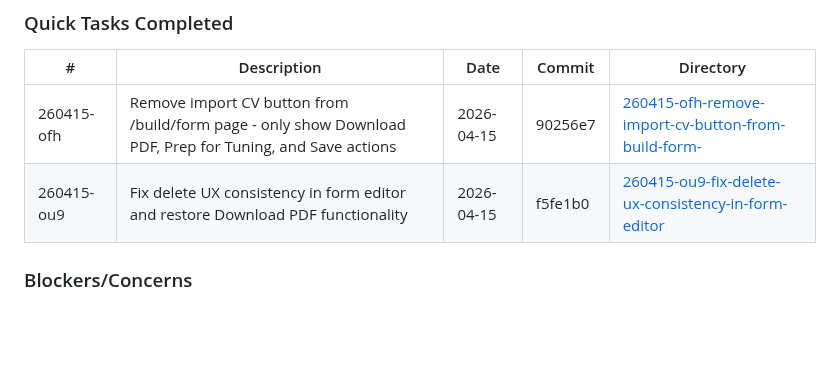
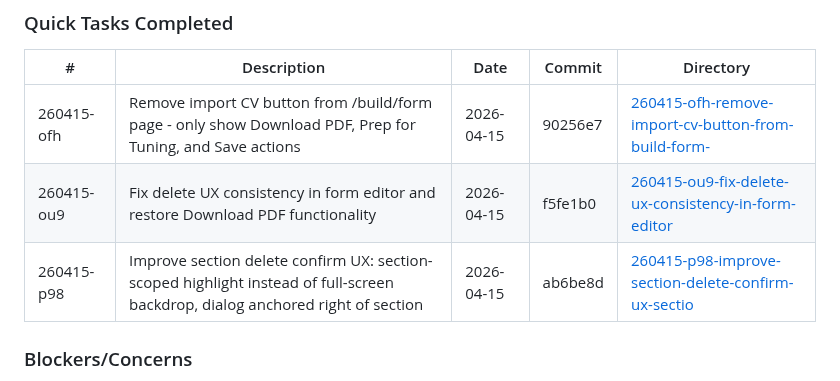
Before and after one commit to yagoTobi/CV-Maker, a Markdown page: .planning/STATE.md, the part around the change. Rendered like a GitHub page; blank space fills up the shorter version.

Commit message:
docs(quick-260415-p98): Improve section delete confirm UX - section highlight ring + right-anchored dialog

```diff
--- a/.planning/STATE.md
+++ b/.planning/STATE.md
@@ -144,6 +144,7 @@ None yet.
 |---|-------------|------|--------|-----------|
 | 260415-ofh | Remove import CV button from /build/form page - only show Download PDF, Prep for Tuning, and Save actions | 2026-04-15 | 90256e7 | [260415-ofh-remove-import-cv-button-from-build-form-](./quick/260415-ofh-remove-import-cv-button-from-build-form-/) |
 | 260415-ou9 | Fix delete UX consistency in form editor and restore Download PDF functionality | 2026-04-15 | f5fe1b0 | [260415-ou9-fix-delete-ux-consistency-in-form-editor](./quick/260415-ou9-fix-delete-ux-consistency-in-form-editor/) |
+| 260415-p98 | Improve section delete confirm UX: section-scoped highlight instead of full-screen backdrop, dialog anchored right of section | 2026-04-15 | ab6be8d | [260415-p98-improve-section-delete-confirm-ux-sectio](./quick/260415-p98-improve-section-delete-confirm-ux-sectio/) |
 
 ### Blockers/Concerns
 
```
Also changed, not shown: 2 other files.
